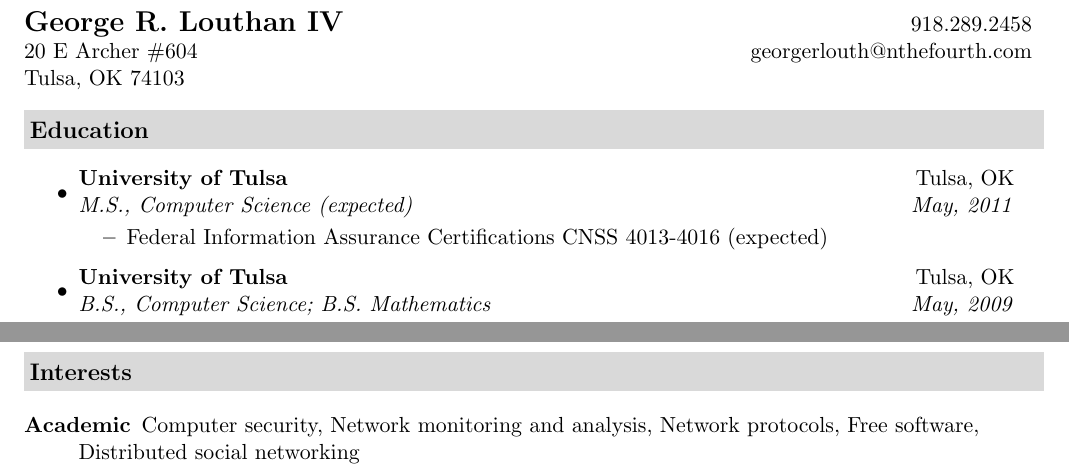
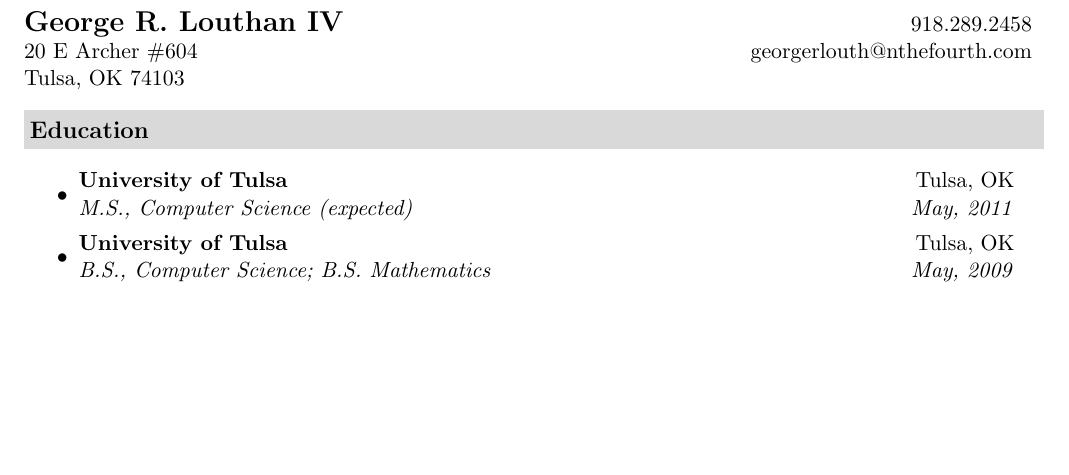
Before and after one commit to duplico/tucv, a LaTeX CV (my-resume.tex): two parts of pages 1 and 6 of 6 before the commit and part of page 1 of 5 after it, the two joined at a grey line, cut so that both start at the same text, the shorter picture padded with empty space. Compiled offline with pdfLaTeX.

Commit message:
Formatting modifications.

```diff
--- a/my-resume.tex
+++ b/my-resume.tex
@@ -69,14 +69,14 @@
 \begin{itemize}
 \item
 	\ressubheading{University of Tulsa}{Tulsa, OK}{M.S., Computer Science (expected)}{May, 2011}
-	\begin{itemize}
-		\resitem{Federal Information Assurance Certifications CNSS 4013-4016 (expected)}
-	\end{itemize}
+%	\begin{itemize}
+%		\resitem{Federal Information Assurance Certifications CNSS 4013-4016 (expected)}
+%	\end{itemize}
 \item
 	\ressubheading{University of Tulsa}{Tulsa, OK}{B.S., Computer Science; B.S. Mathematics}{May, 2009}
-	\begin{itemize}
-		\resitem{Federal Information Assurance Certifications CNSS 4011-4012}
-	\end{itemize}
+%	\begin{itemize}
+%		\resitem{Federal Information Assurance Certifications CNSS 4011-4012}
+%	\end{itemize}
 \end{itemize}
 
 \resheading{Federal Information Assurance Certifications}
@@ -332,10 +335,10 @@
 Numerical analysis, Finite difference methods, Finite element analysis, Real analysis, Discrete mathematics, Modern algebra, Finite state automata, Hybrid automata, Process calculi, Analysis of algorithms
 \end{description}
 
-\resheading{Interests}
-
-\begin{description}
-\item[Academic] Computer security, Network monitoring and analysis, Network protocols, Free software, Distributed social networking
-\end{description}
+%\resheading{Interests}
+%
+%\begin{description}
+%\item[Academic] Computer security, Network monitoring and analysis, Network protocols, Free software, Distributed social networking
+%\end{description}
 
 \end{document}
```
Also changed, not shown: my-resume.pdf, my-resume.tex (5 more changed lines).
